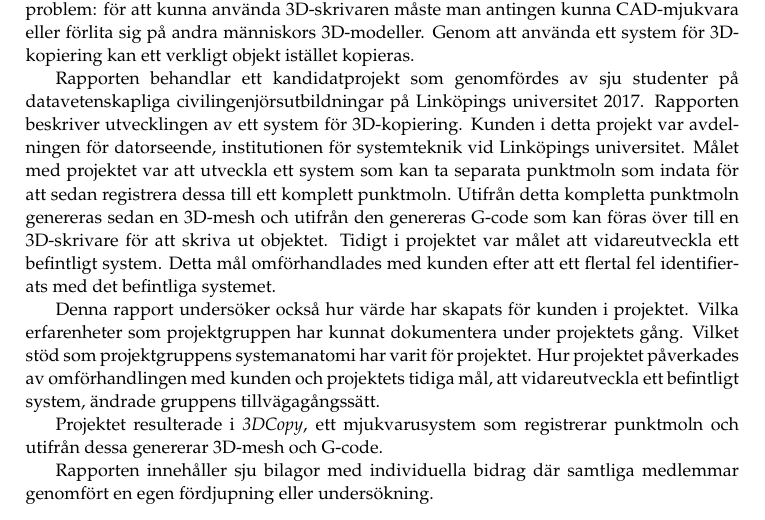
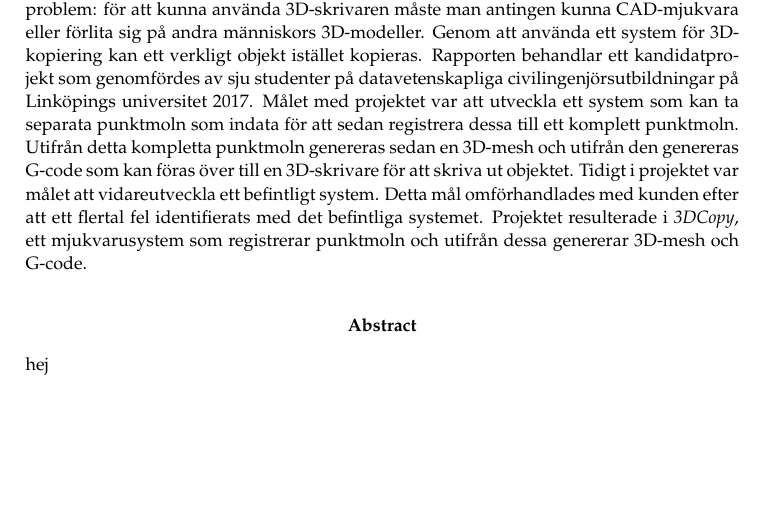
Before and after one commit to PUM-9/kandidatrapport, a LaTeX thesis (student_thesis.tex, which reads abstract.tex): part of page 3 of 104, cut so that both start at the same text, the shorter picture padded with empty space. Compiled offline with pdfLaTeX.

Commit message:
Rewrited abstract part, also added head for english part

```diff
--- a/abstract.tex
+++ b/abstract.tex
@@ -1,13 +1,13 @@
-Tekniken för att kunna skriva ut 3D-objekt har funnits i många år men först på 2010-talet har 3D-skrivare blivit tillgängliga även för vanliga konsumenter. Det finns dock ett problem: för att kunna använda 3D-skrivaren måste man antingen kunna CAD-mjukvara eller förlita sig på andra människors 3D-modeller. Genom att använda ett system för 3D-kopiering kan ett verkligt objekt istället kopieras.
+\noindent
+Tekniken för att kunna skriva ut 3D-objekt har funnits i många år men först på 2010-talet har 3D-skrivare blivit tillgängliga även för vanliga konsumenter. Det finns dock ett problem: för att kunna använda 3D-skrivaren måste man antingen kunna CAD-mjukvara eller förlita sig på andra människors 3D-modeller. Genom att använda ett system för 3D-kopiering kan ett verkligt objekt istället kopieras. Rapporten behandlar ett kandidatprojekt som genomfördes av sju studenter på datavetenskapliga civilingenjörsutbildningar på Linköpings universitet 2017. Målet med projektet var att utveckla ett system som kan ta separata punktmoln som indata för att sedan registrera dessa till ett komplett punktmoln. Utifrån detta kompletta punktmoln genereras sedan en 3D-mesh och utifrån den genereras G-code som kan föras över till en 3D-skrivare för att skriva ut objektet. Tidigt i projektet var målet att vidareutveckla ett befintligt system. Detta mål omförhandlades med kunden efter att ett flertal fel identifierats med det befintliga systemet. Projektet resulterade i \textit{3DCopy}, ett mjukvarusystem som registrerar punktmoln och utifrån dessa genererar 3D-mesh och G-code.
+\bigskip
 
-Rapporten behandlar ett kandidatprojekt som genomfördes av sju studenter på datavetenskapliga civilingenjörsutbildningar på Linköpings universitet 2017. Rapporten beskriver utvecklingen av ett system för 3D-kopiering. Kunden i detta projekt var avdelningen för datorseende, institutionen för systemteknik vid Linköpings universitet. Målet med projektet var att utveckla ett system som kan ta separata punktmoln som indata för att sedan registrera dessa till ett komplett punktmoln. Utifrån detta kompletta punktmoln genereras sedan en 3D-mesh och utifrån den genereras G-code som kan föras över till en 3D-skrivare för att skriva ut objektet.
-Tidigt i projektet var målet att vidareutveckla ett befintligt system. Detta mål omförhandlades med kunden efter att ett flertal fel identifierats med det befintliga systemet.
 
-Denna rapport undersöker också hur värde har skapats för kunden i projektet. Vilka erfarenheter som projektgruppen har kunnat dokumentera under projektets gång. Vilket stöd som projektgruppens systemanatomi har varit för projektet. Hur projektet påverkades av omförhandlingen med kunden och projektets tidiga mål, att vidareutveckla ett befintligt system, ändrade gruppens tillvägagångssätt.
-
-Projektet resulterade i \textit{3DCopy}, ett mjukvarusystem som registrerar punktmoln och utifrån dessa genererar 3D-mesh och G-code.
-
-Rapporten innehåller sju bilagor med individuella bidrag där samtliga medlemmar genomfört en egen fördjupning eller undersökning.
+\begin{center}
+\textbf{Abstract}
+\end{center}
+\noindent
+hej
 
 %%%%%%%%%%%%%%%%%%%%%%%%%%%%%%%%%%%%%%%%%%%%%%%%%%%%%%%%%%%%%%%%%%%%%%
 %%% Abstract.tex ends here
```
